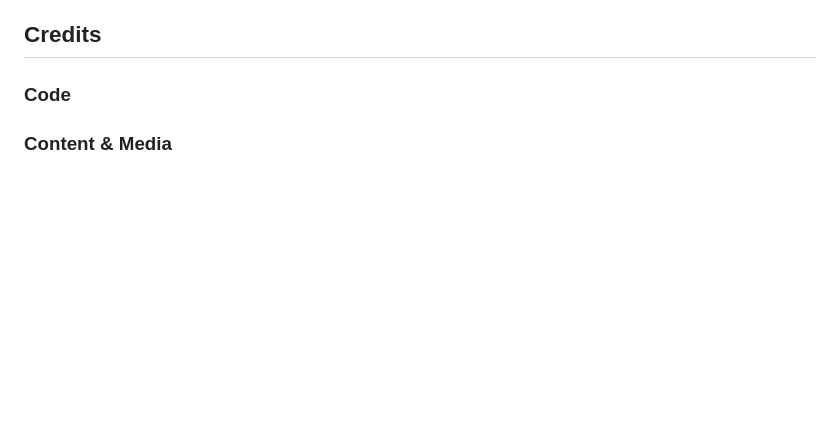
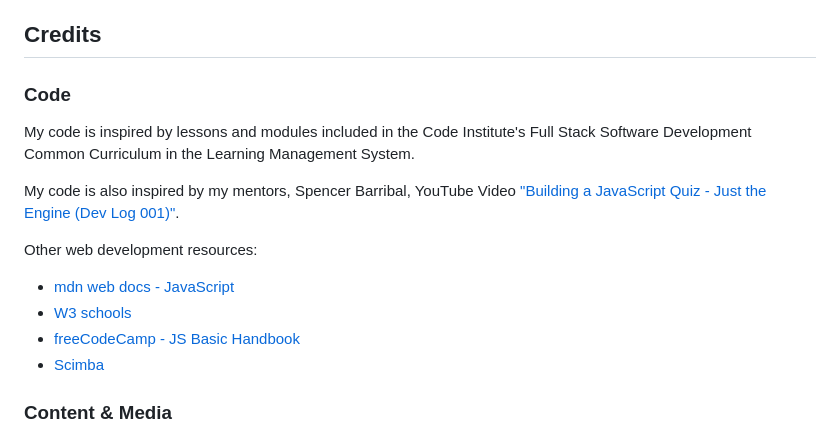
Before and after one commit to JenE87/p2-quiz-eu-capitals, a Markdown page: README.md, the part around one of its changes. GitHub-like rendering; blank space fills up the shorter version.

```diff
--- a/README.md
+++ b/README.md
@@ -80,6 +101,15 @@ The live link to the Cleanup & Connect website is accessible here - https://jene
 
 ## Credits
 ### Code
+My code is inspired by lessons and modules included in the Code Institute's Full Stack Software Development Common Curriculum in the Learning Management System.
+
+My code is also inspired by my mentors, Spencer Barribal, YouTube Video ["Building a JavaScript Quiz - Just the Engine (Dev Log 001)"](https://www.youtube.com/watch?v=iPsQMz2NH3s).
+
+Other web development resources:
+- [mdn web docs - JavaScript](https://developer.mozilla.org/en-US/docs/Web/JavaScript)
+- [W3 schools](https://www.w3schools.com/)
+- [freeCodeCamp - JS Basic Handbook](https://www.freecodecamp.org/news/learn-javascript-for-beginners/)
+- [Scimba](https://scimba.com)
 
 ### Content & Media
 - The background image was downloaded from the open source site pixabay (pixabay.com), user: OpenClipart-Vectors.
```
Also changed, not shown: other parts of README.md (+35 -14 lines).
